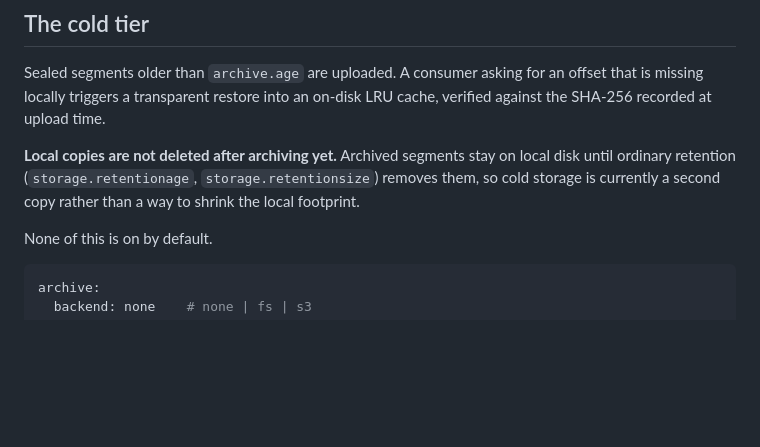
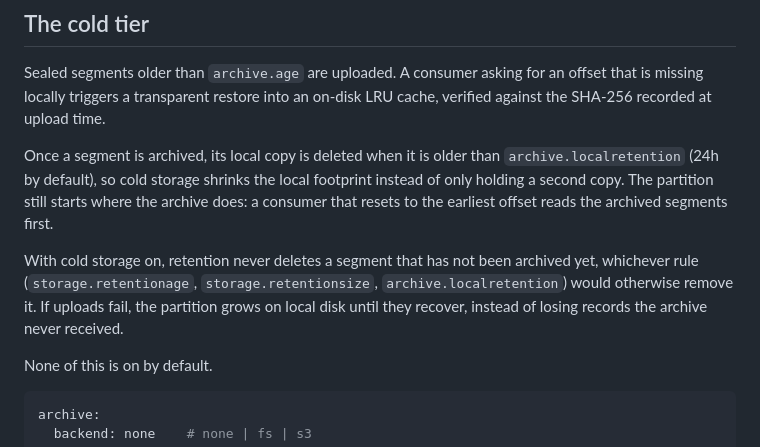
Before and after one commit to csnyder256/kafka-wire, a Markdown page: docs/storage.md, the part around the change. Drawn GitHub-style; blank space fills up the shorter version.

```diff
--- a/docs/storage.md
+++ b/docs/storage.md
@@ -28,10 +28,17 @@ Sealed segments older than `archive.age` are uploaded. A consumer asking for
 an offset that is missing locally triggers a transparent restore into an
 on-disk LRU cache, verified against the SHA-256 recorded at upload time.
 
-**Local copies are not deleted after archiving yet.** Archived segments stay on
-local disk until ordinary retention (`storage.retentionage`,
-`storage.retentionsize`) removes them, so cold storage is currently a second
-copy rather than a way to shrink the local footprint.
+Once a segment is archived, its local copy is deleted when it is older than
+`archive.localretention` (24h by default), so cold storage shrinks the local
+footprint instead of only holding a second copy. The partition still starts
+where the archive does: a consumer that resets to the earliest offset reads the
+archived segments first.
+
+With cold storage on, retention never deletes a segment that has not been
+archived yet, whichever rule (`storage.retentionage`, `storage.retentionsize`,
+`archive.localretention`) would otherwise remove it. If uploads fail, the
+partition grows on local disk until they recover, instead of losing records the
+archive never received.
 
 None of this is on by default.
 
```
Also changed, not shown: docs/operations.md (+8 -5 lines).
